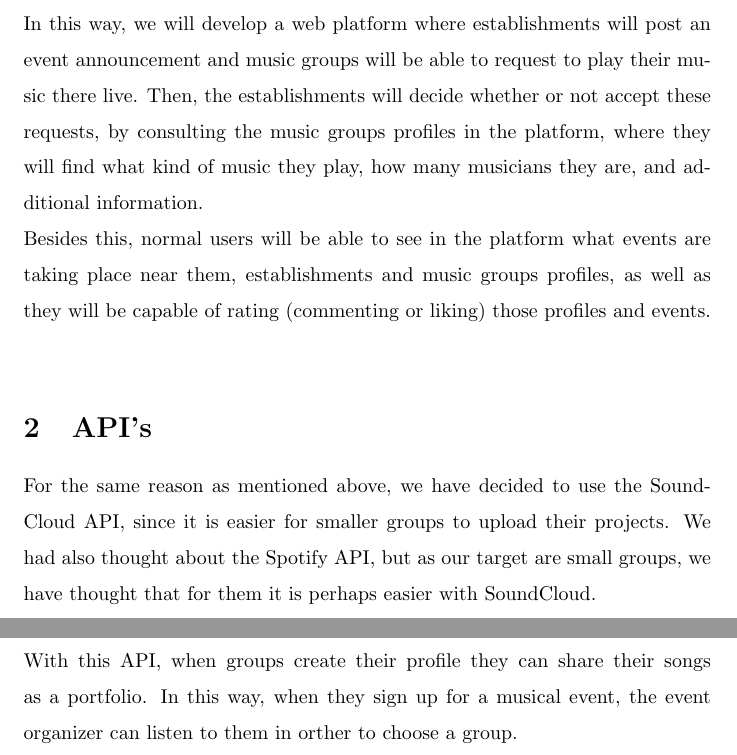
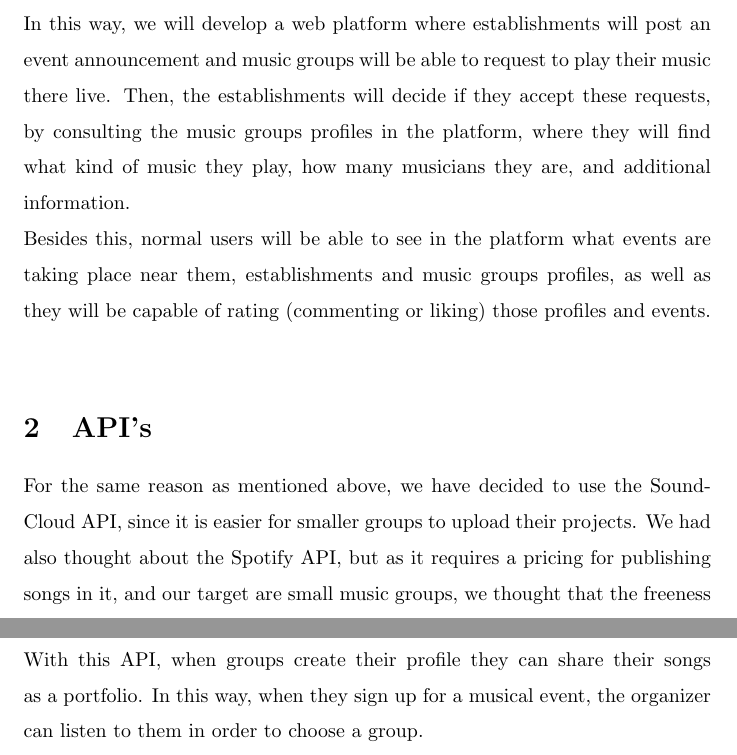
Before and after one commit to sergisi/web_project, a LaTeX document (doc/document.tex): two parts of pages 3 and 4 of 6 before the commit and two parts of pages 3 and 4 of 5 after it, joined at a grey line, cut so that both start at the same text. Compiled offline with pdfLaTeX.

Commit message:
Spellchecked. Made changes in UML

```diff
--- a/doc/document.tex
+++ b/doc/document.tex
@@ -64,13 +64,14 @@ In order to find an idea for our web project, we have been looking for a real-wo
 Having said that, finally we came up with the following idea: \\
 Famous music groups have many facilities and opportunities to show their music anywhere and they have also a big audience that support them, so we wanted to help small music groups to be a little more known or at least allow them to play their music live. \\
 Wondering how to achieve this goal, we thought that establishments, such as restaurants or pubs, could be interested in having live music played in their installations for any purpose: inaugurations, parties, special occasions, background music, small concerts, among others. \\
-In this way, we will develop a web platform where establishments will post an event announcement and music groups will be able to request to play their music there live. Then, the establishments will decide whether or not accept these requests, by consulting the music groups profiles in the platform, where they will find what kind of music they play, how many musicians they are, and additional information. \\
+In this way, we will develop a web platform where establishments will post an event announcement and music groups will be able to request to play their music there live. Then, the establishments will decide if they accept these requests, by consulting the music groups profiles in the platform, where they will find what kind of music they play, how many musicians they are, and additional information. \\
 Besides this, normal users will be able to see in the platform what events are taking place near them, establishments and music groups profiles, as well as they will be capable of rating (commenting or liking) those profiles and events. \\
 
 \section{API's}
-For the same reason as mentioned above, we have decided to use the SoundCloud API, since it is easier for smaller groups to upload their projects. We had also thought about the Spotify API, but as our target are small groups, we have thought that for them it is perhaps easier with SoundCloud.
+For the same reason as mentioned above, we have decided to use the SoundCloud API, since it is easier for smaller groups to upload their projects. We had also thought about the Spotify API, but as it requires a pricing for publishing songs in it, and our target are
+small music groups, we thought that the freeness of SoundCloud would be better.
 \\\\
-With this API, when groups create their profile they can share their songs as a portfolio. In this way, when they sign up for a musical event, the event organizer can listen to them in orther to choose a group.
+With this API, when groups create their profile they can share their songs as a portfolio. In this way, when they sign up for a musical event, the organizer can listen to them in order to choose a group.
 \newpage
 \section{Model}
  \begin{figure}[h]
```
Also changed, not shown: doc/document.tex (12 more changed lines).
